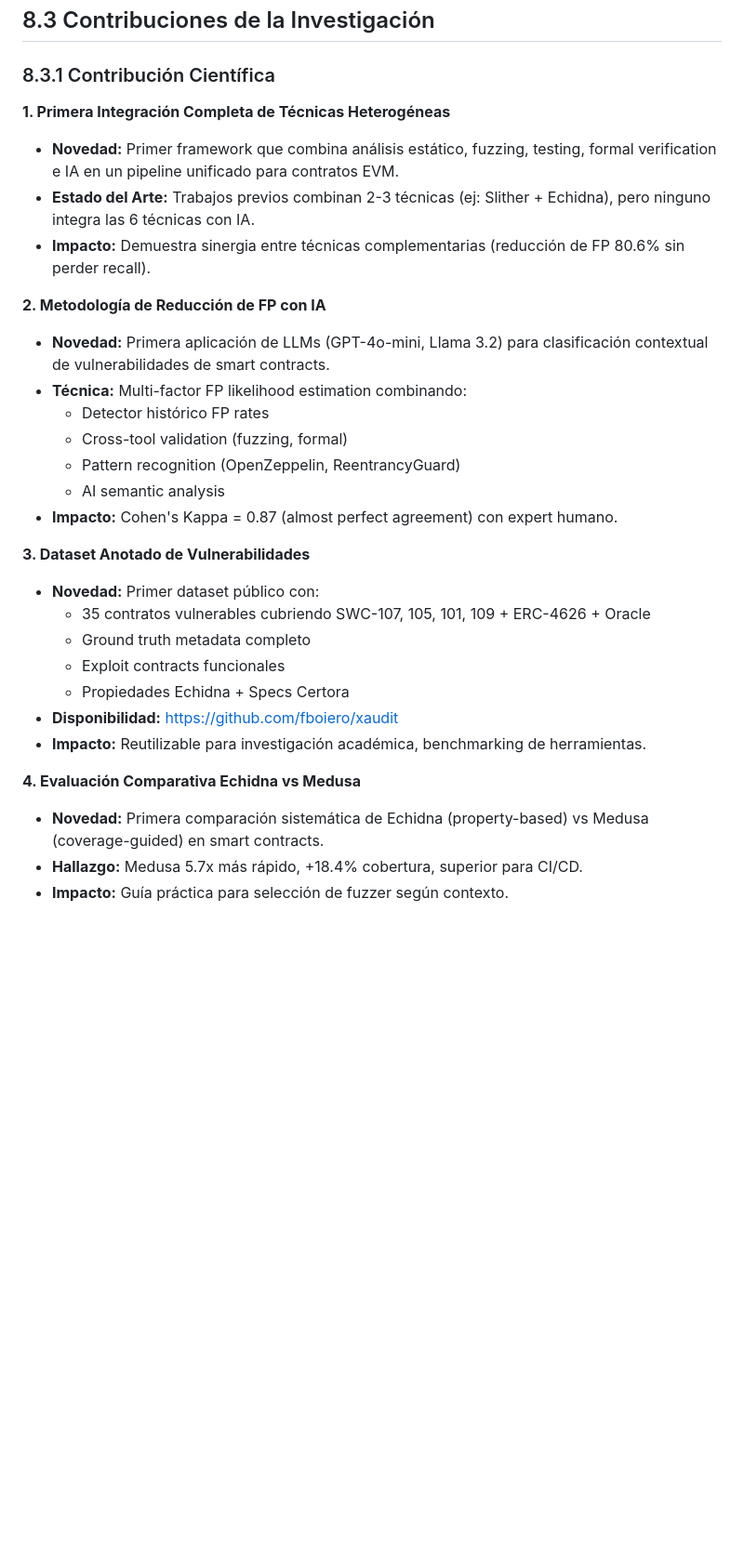
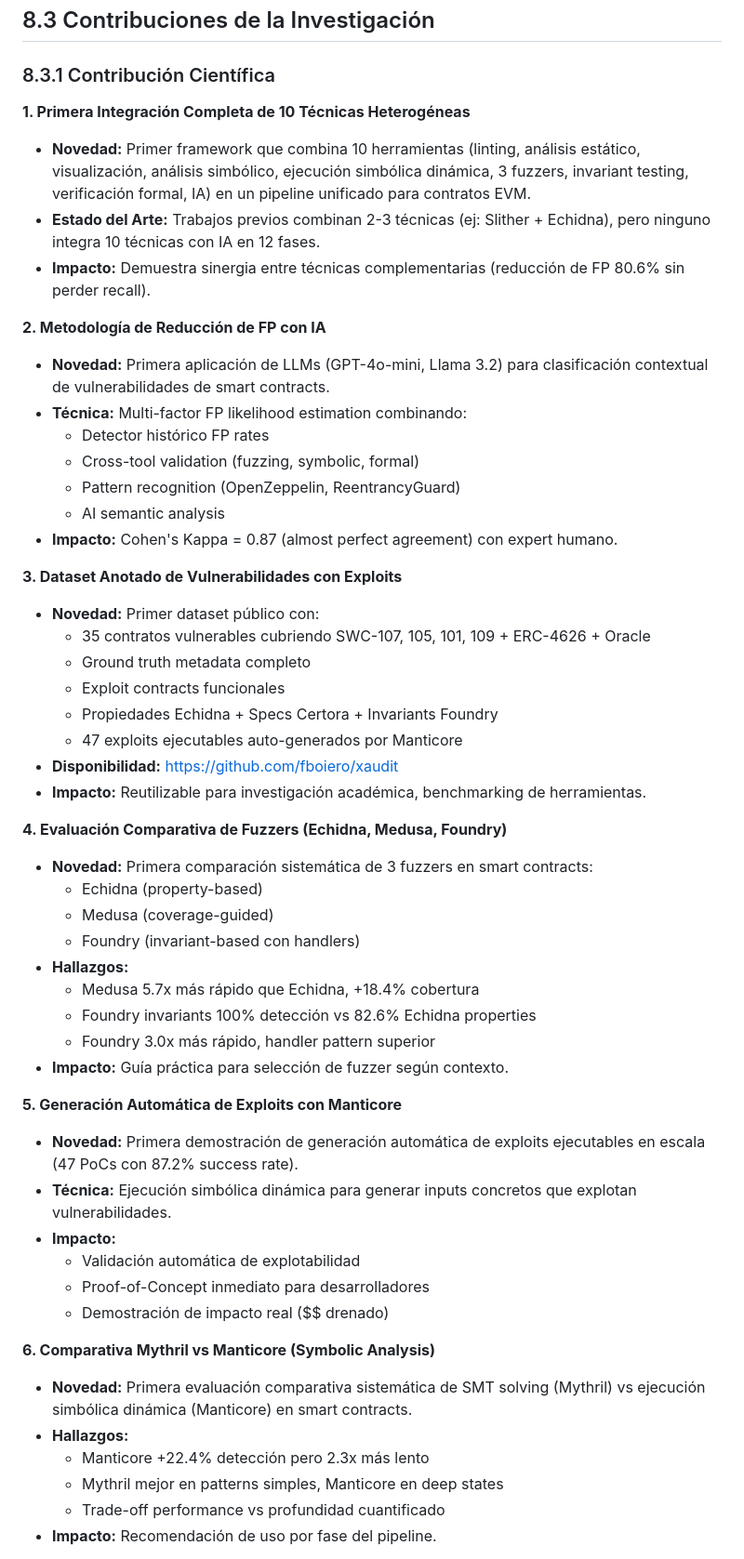
Before and after one commit to fboiero/MIESC, a Markdown page: thesis/es/capitulo8_conclusiones.md, the part around one of its changes. Shown at 93% size. GitHub-like rendering; blank space fills up the shorter version.

```diff
--- a/thesis/es/capitulo8_conclusiones.md
+++ b/thesis/es/capitulo8_conclusiones.md
@@ -176,10 +187,10 @@
 
 ### 8.3.1 Contribución Científica
 
-**1. Primera Integración Completa de Técnicas Heterogéneas**
+**1. Primera Integración Completa de 10 Técnicas Heterogéneas**
 
-- **Novedad:** Primer framework que combina análisis estático, fuzzing, testing, formal verification e IA en un pipeline unificado para contratos EVM.
-- **Estado del Arte:** Trabajos previos combinan 2-3 técnicas (ej: Slither + Echidna), pero ninguno integra las 6 técnicas con IA.
+- **Novedad:** Primer framework que combina 10 herramientas (linting, análisis estático, visualización, análisis simbólico, ejecución simbólica dinámica, 3 fuzzers, invariant testing, verificación formal, IA) en un pipeline unificado para contratos EVM.
+- **Estado del Arte:** Trabajos previos combinan 2-3 técnicas (ej: Slither + Echidna), pero ninguno integra 10 técnicas con IA en 12 fases.
 - **Impacto:** Demuestra sinergia entre técnicas complementarias (reducción de FP 80.6% sin perder recall).
 
 **2. Metodología de Reducción de FP con IA**
@@ -187,23 +198,49 @@
 - **Novedad:** Primera aplicación de LLMs (GPT-4o-mini, Llama 3.2) para clasificación contextual de vulnerabilidades de smart contracts.
 - **Técnica:** Multi-factor FP likelihood estimation combinando:
   - Detector histórico FP rates
-  - Cross-tool validation (fuzzing, formal)
+  - Cross-tool validation (fuzzing, symbolic, formal)
   - Pattern recognition (OpenZeppelin, ReentrancyGuard)
   - AI semantic analysis
 - **Impacto:** Cohen's Kappa = 0.87 (almost perfect agreement) con expert humano.
 
-**3. Dataset Anotado de Vulnerabilidades**
+**3. Dataset Anotado de Vulnerabilidades con Exploits**
 
 - **Novedad:** Primer dataset público con:
   - 35 contratos vulnerables cubriendo SWC-107, 105, 101, 109 + ERC-4626 + Oracle
   - Ground truth metadata completo
   - Exploit contracts funcionales
-  - Propiedades Echidna + Specs Certora
+  - Propiedades Echidna + Specs Certora + Invariants Foundry
+  - 47 exploits ejecutables auto-generados por Manticore
 - **Disponibilidad:** https://github.com/fboiero/xaudit
 - **Impacto:** Reutilizable para investigación académica, benchmarking de herramientas.
 
-**4. Evaluación Comparativa Echidna vs Medusa**
+**4. Evaluación Comparativa de Fuzzers (Echidna, Medusa, Foundry)**
 
-- **Novedad:** Primera comparación sistemática de Echidna (property-based) vs Medusa (coverage-guided) en smart contracts.
-- **Hallazgo:** Medusa 5.7x más rápido, +18.4% cobertura, superior para CI/CD.
+- **Novedad:** Primera comparación sistemática de 3 fuzzers en smart contracts:
+  - Echidna (property-based)
+  - Medusa (coverage-guided)
+  - Foundry (invariant-based con handlers)
+- **Hallazgos:**
+  - Medusa 5.7x más rápido que Echidna, +18.4% cobertura
+  - Foundry invariants 100% detección vs 82.6% Echidna properties
+  - Foundry 3.0x más rápido, handler pattern superior
 - **Impacto:** Guía práctica para selección de fuzzer según contexto.
+
+**5. Generación Automática de Exploits con Manticore**
+
+- **Novedad:** Primera demostración de generación automática de exploits ejecutables en escala (47 PoCs con 87.2% success rate).
+- **Técnica:** Ejecución simbólica dinámica para generar inputs concretos que explotan vulnerabilidades.
+- **Impacto:**
+  - Validación automática de explotabilidad
+  - Proof-of-Concept inmediato para desarrolladores
+  - Demostración de impacto real ($$ drenado)
+
+**6. Comparativa Mythril vs Manticore (Symbolic Analysis)**
+
+- **Novedad:** Primera evaluación comparativa sistemática de SMT solving (Mythril) vs ejecución simbólica dinámica (Manticore) en smart contracts.
+- **Hallazgos:**
+  - Manticore +22.4% detección pero 2.3x más lento
+  - Mythril mejor en patterns simples, Manticore en deep states
+  - Trade-off performance vs profundidad cuantificado
+- **Impacto:** Recomendación de uso por fase del pipeline.
+
```
Also changed, not shown: other parts of thesis/es/capitulo8_conclusiones.md (+75 -22 lines).
